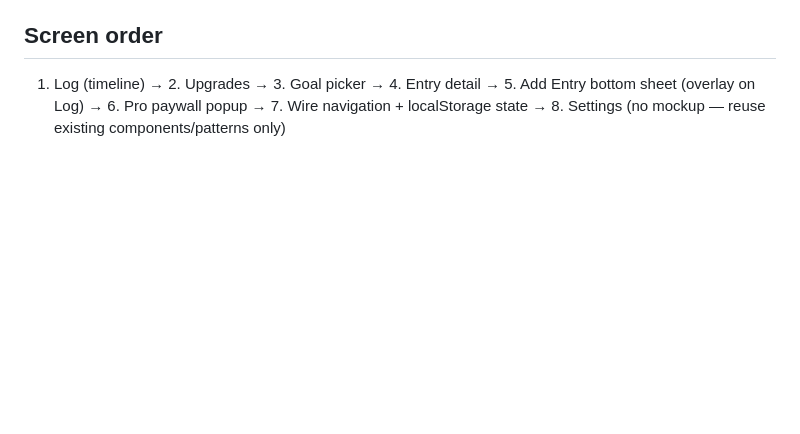
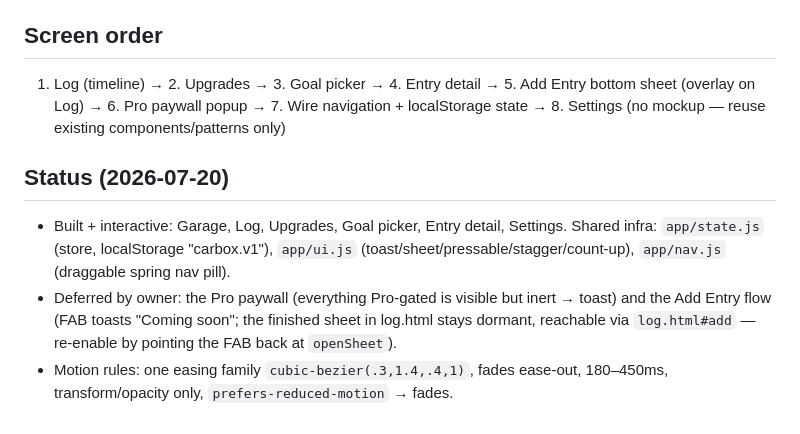
Before and after one commit to GoatHoat/CarBox, a Markdown page: CLAUDE.md, the part around the change. Rendered like a GitHub page; blank space fills up the shorter version.

Commit message:
Document build status and motion rules in CLAUDE.md
Co-Authored-By: Claude Fable 5 <noreply@anthropic.com>

```diff
--- a/CLAUDE.md
+++ b/CLAUDE.md
@@ -34,3 +34,8 @@ CarBox is a mobile-first car enthusiast app: build/maintenance logbook + goal-ba
 
 ## Screen order
 1. Log (timeline) → 2. Upgrades → 3. Goal picker → 4. Entry detail → 5. Add Entry bottom sheet (overlay on Log) → 6. Pro paywall popup → 7. Wire navigation + localStorage state → 8. Settings (no mockup — reuse existing components/patterns only)
+
+## Status (2026-07-20)
+- Built + interactive: Garage, Log, Upgrades, Goal picker, Entry detail, Settings. Shared infra: `app/state.js` (store, localStorage "carbox.v1"), `app/ui.js` (toast/sheet/pressable/stagger/count-up), `app/nav.js` (draggable spring nav pill).
+- Deferred by owner: the Pro paywall (everything Pro-gated is visible but inert → toast) and the Add Entry flow (FAB toasts "Coming soon"; the finished sheet in log.html stays dormant, reachable via `log.html#add` — re-enable by pointing the FAB back at `openSheet`).
+- Motion rules: one easing family `cubic-bezier(.3,1.4,.4,1)`, fades ease-out, 180–450ms, transform/opacity only, `prefers-reduced-motion` → fades.
```
